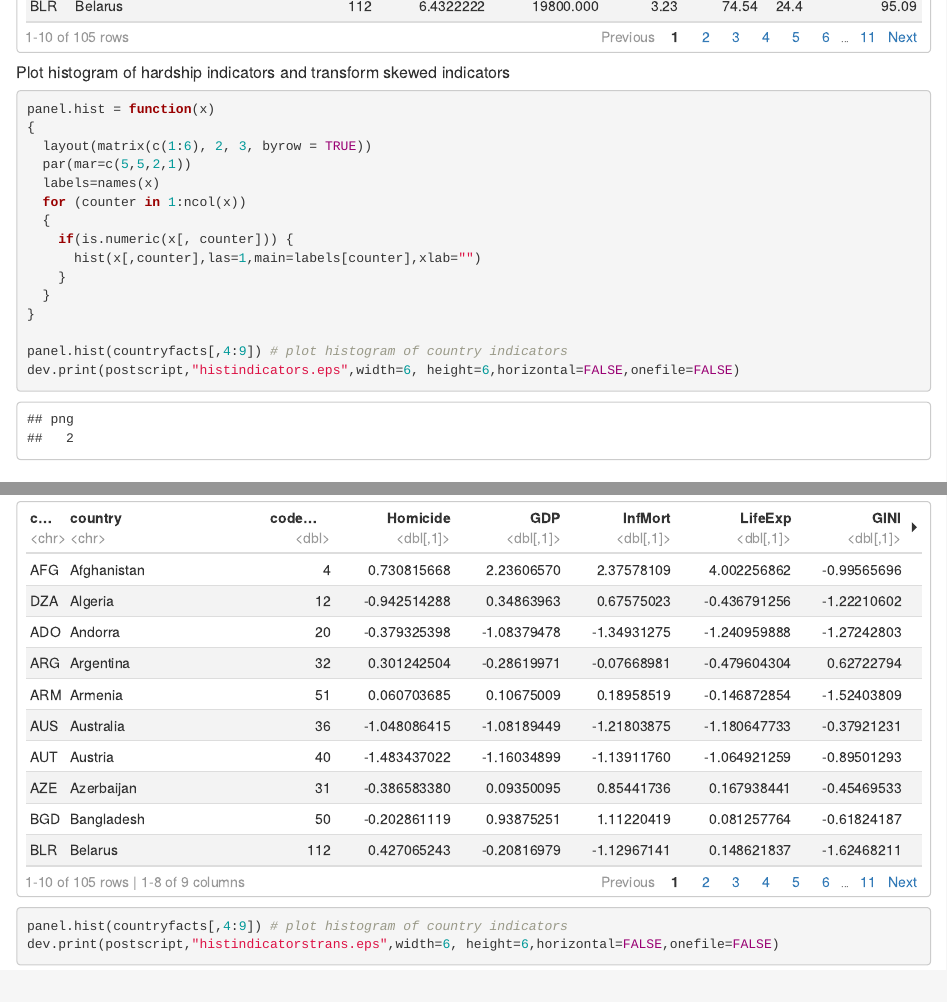
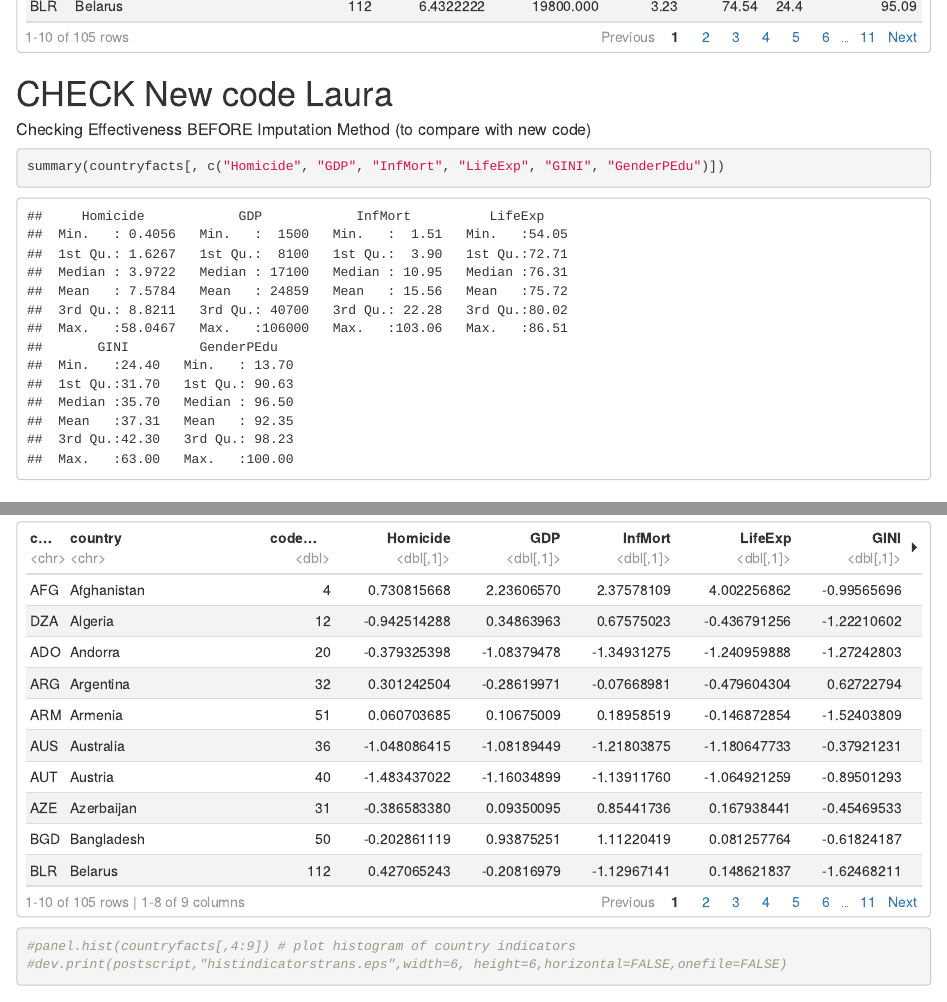
Before and after one commit to Bazzigher/risk_wvs, an R Markdown document (code/Mata_et_al._2016_Replication.Rmd): the page in a window 1100 px wide, from 6550 px down, and a second part further down, joined at a grey line. Rendered offline with R 4.5, knitr and Pandoc, with nearby package versions; some code elsewhere in the file could not run offline.

Commit message:
Update Mata_et_al._2016_Replication.Rmd

````diff
--- a/code/Mata_et_al._2016_Replication.Rmd
+++ b/code/Mata_et_al._2016_Replication.Rmd
@@ -173,24 +173,10 @@ unique(data$country) %in% countryfacts$codeWVS # check that all countries in the
 countryfacts
 ```
 
-
-##### Plot histogram of hardship indicators and transform skewed indicators
+# CHECK New code Laura
+##### Checking Effectiveness BEFORE Imputation Method (to compare with new code)
 ```{r}
-panel.hist = function(x)
-{
-  layout(matrix(c(1:6), 2, 3, byrow = TRUE))
-  par(mar=c(5,5,2,1))
-  labels=names(x)
-  for (counter in 1:ncol(x))
-  {
-    if(is.numeric(x[, counter])) {
-      hist(x[,counter],las=1,main=labels[counter],xlab="")
-    }
-  }
-}
-
-panel.hist(countryfacts[,4:9]) # plot histogram of country indicators
-dev.print(postscript,"histindicators.eps",width=6, height=6,horizontal=FALSE,onefile=FALSE)
+summary(countryfacts[, c("Homicide", "GDP", "InfMort", "LifeExp", "GINI", "GenderPEdu")])
 ```
 
 # log transform
@@ -212,8 +205,8 @@ countryfacts$GINI=scale(countryfacts$GINI)
 countryfacts$GenderPEdu=scale(-countryfacts$GenderPEdu)
 countryfacts
 
-panel.hist(countryfacts[,4:9]) # plot histogram of country indicators
-dev.print(postscript,"histindicatorstrans.eps",width=6, height=6,horizontal=FALSE,onefile=FALSE)
+#panel.hist(countryfacts[,4:9]) # plot histogram of country indicators
+#dev.print(postscript,"histindicatorstrans.eps",width=6, height=6,horizontal=FALSE,onefile=FALSE)
 ```
 
 # Convert into numerical variables
````
Also changed, not shown: code/Mata_et_al._2016_Replication.Rmd (9 more changed lines).
